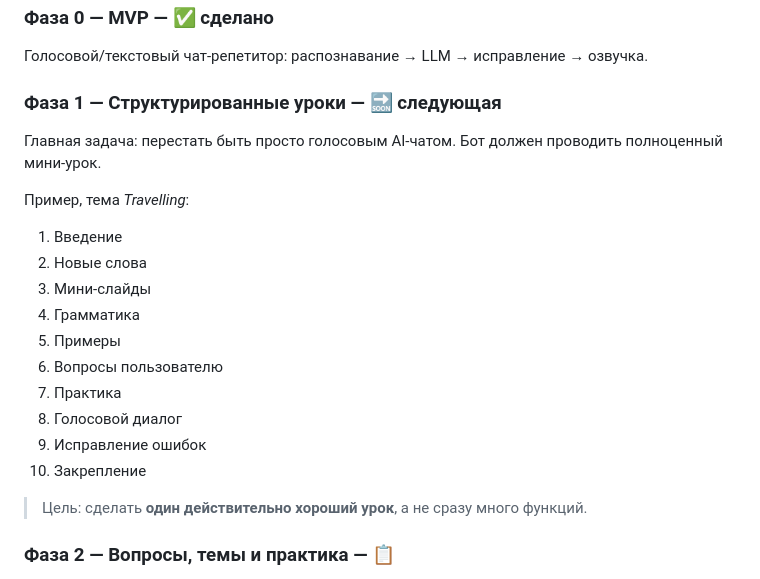
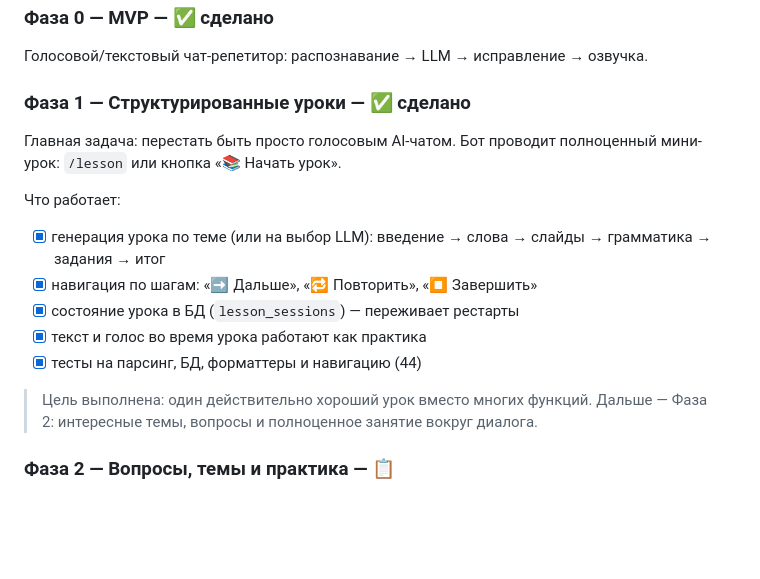
Before and after one commit to Tleukhanov/English_practic_bot, a Markdown page: ROADMAP.md, the part around the change. Rendered like a GitHub page; blank space fills up the shorter version.

```diff
--- a/ROADMAP.md
+++ b/ROADMAP.md
@@ -74,22 +74,19 @@ Telegram на первом этапе — просто интерфейс. Би
 ### Фаза 0 — MVP — ✅ сделано
 Голосовой/текстовый чат-репетитор: распознавание → LLM → исправление → озвучка.
 
-### Фаза 1 — Структурированные уроки — 🔜 следующая
-Главная задача: перестать быть просто голосовым AI-чатом. Бот должен проводить полноценный мини-урок.
+### Фаза 1 — Структурированные уроки — ✅ сделано
+Главная задача: перестать быть просто голосовым AI-чатом. Бот проводит полноценный мини-урок: `/lesson` или кнопка «📚 Начать урок».
 
-Пример, тема *Travelling*:
-1. Введение
-2. Новые слова
-3. Мини-слайды
-4. Грамматика
-5. Примеры
-6. Вопросы пользователю
-7. Практика
-8. Голосовой диалог
-9. Исправление ошибок
-10. Закрепление
+Что работает:
 
-> Цель: сделать **один действительно хороший урок**, а не сразу много функций.
+- [x] генерация урока по теме (или на выбор LLM): введение → слова → слайды → грамматика → задания → итог
+- [x] навигация по шагам: «➡️ Дальше», «🔁 Повторить», «⏹️ Завершить»
+- [x] состояние урока в БД (`lesson_sessions`) — переживает рестарты
+- [x] текст и голос во время урока работают как практика
+- [x] тесты на парсинг, БД, форматтеры и навигацию (44)
+
+> Цель выполнена: один действительно хороший урок вместо многих функций.
+> Дальше — Фаза 2: интересные темы, вопросы и полноценное занятие вокруг диалога.
 
 ### Фаза 2 — Вопросы, темы и практика — 📋
 - генерация интересных тем
```
Also changed, not shown: README.md (+12 -6 lines).
